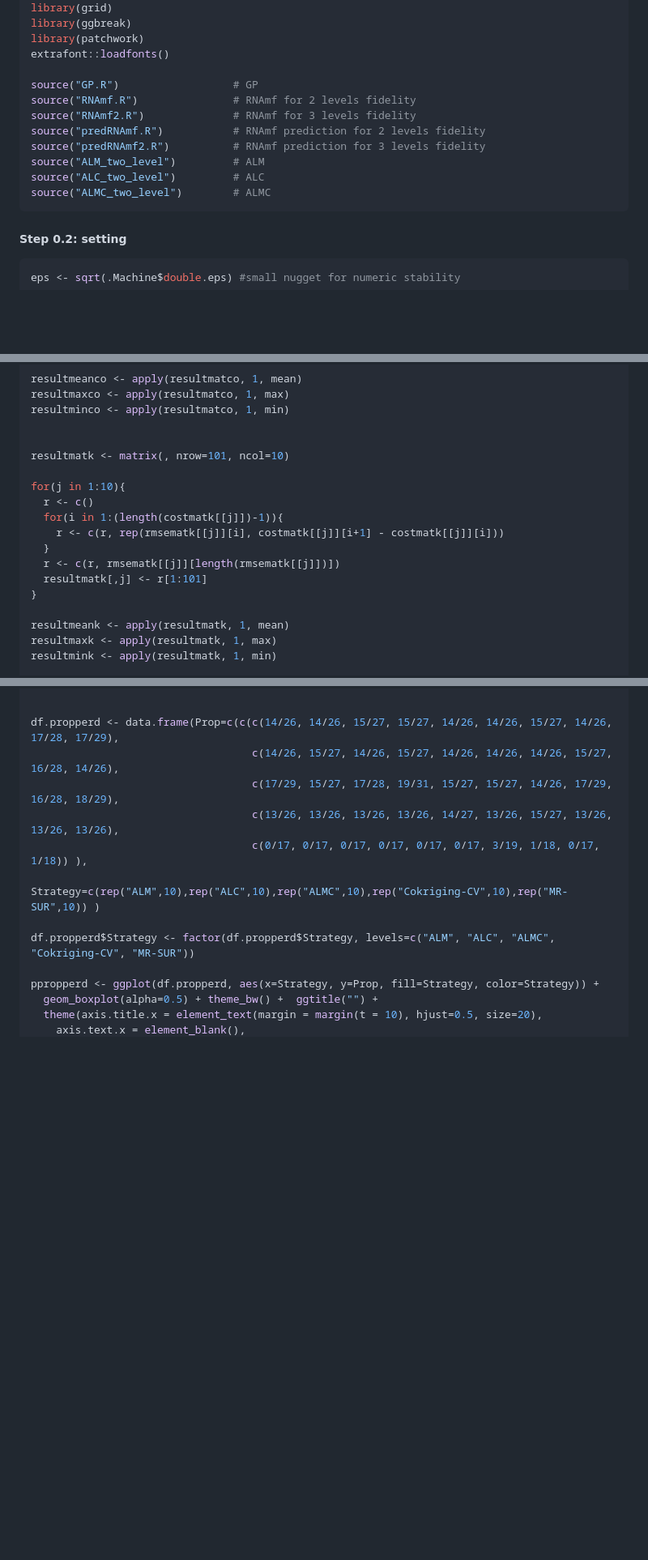
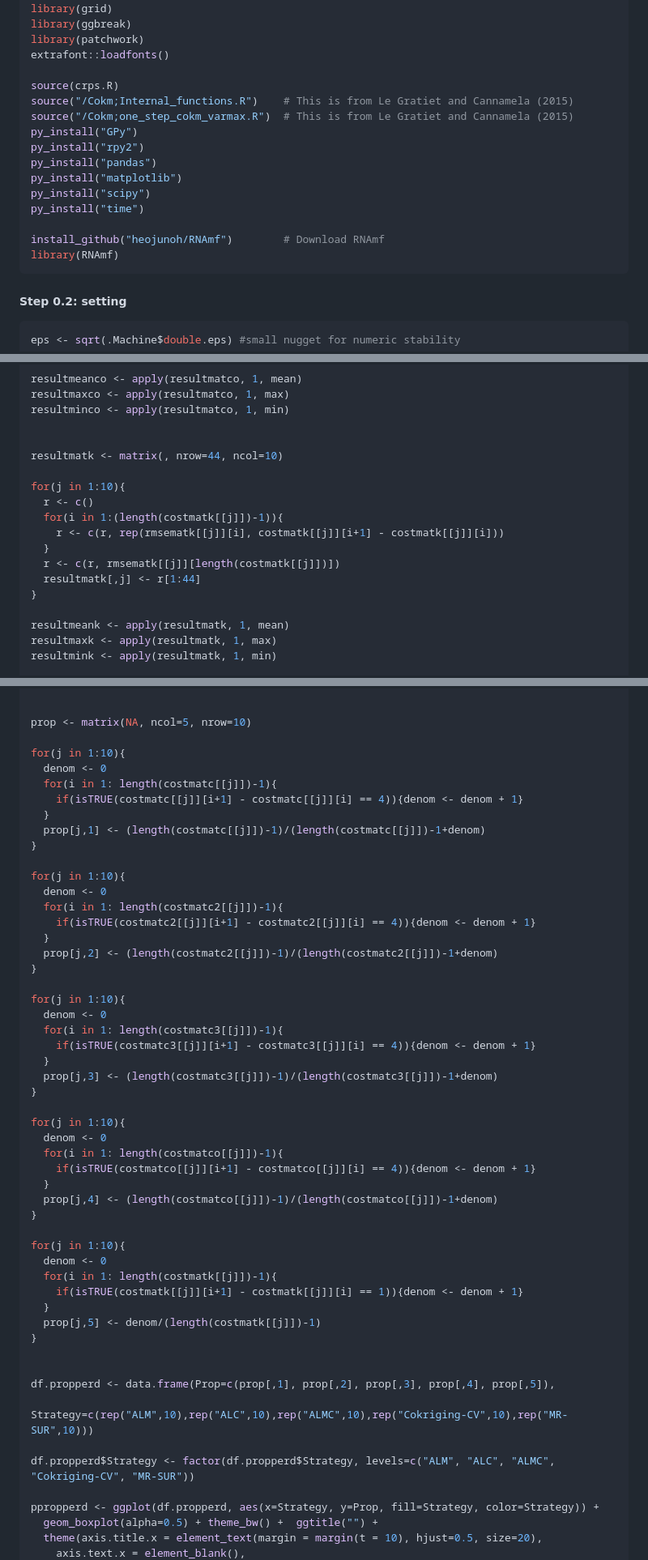
Before and after one commit to heojunoh/RNAmf-Reproducibility, a Markdown page: README.md, 3 parts joined by grey strips. Shown at 81% size. GitHub-like rendering; blank space fills up the shorter version.

````diff
--- a/README.md
+++ b/README.md
@@ -47,14 +57,18 @@ library(ggbreak)
 library(patchwork)
 extrafont::loadfonts()
 
-source("GP.R")                  # GP
-source("RNAmf.R")               # RNAmf for 2 levels fidelity
-source("RNAmf2.R")              # RNAmf for 3 levels fidelity
-source("predRNAmf.R")           # RNAmf prediction for 2 levels fidelity
-source("predRNAmf2.R")          # RNAmf prediction for 3 levels fidelity
-source("ALM_two_level")         # ALM
-source("ALC_two_level")         # ALC
-source("ALMC_two_level")        # ALMC
+source(crps.R)
+source("/Cokm;Internal_functions.R")    # This is from Le Gratiet and Cannamela (2015)
+source("/Cokm;one_step_cokm_varmax.R")  # This is from Le Gratiet and Cannamela (2015)
+py_install("GPy")
+py_install("rpy2")
+py_install("pandas")
+py_install("matplotlib")
+py_install("scipy")
+py_install("time")
+
+install_github("heojunoh/RNAmf")        # Download RNAmf
+library(RNAmf)
 ```
 
 ##### Step 0.2: setting
@@ -421,15 +428,15 @@ resultmaxco <- apply(resultmatco, 1, max)
 resultminco <- apply(resultmatco, 1, min)
 
 
-resultmatk <- matrix(, nrow=101, ncol=10)
+resultmatk <- matrix(, nrow=44, ncol=10)
 
 for(j in 1:10){
   r <- c()
   for(i in 1:(length(costmatk[[j]])-1)){
     r <- c(r, rep(rmsematk[[j]][i], costmatk[[j]][i+1] - costmatk[[j]][i]))
   }
-  r <- c(r, rmsematk[[j]][length(rmsematk[[j]])])
-  resultmatk[,j] <- r[1:101]
+  r <- c(r, rmsematk[[j]][length(costmatk[[j]])])
+  resultmatk[,j] <- r[1:44]
 }
 
 resultmeank <- apply(resultmatk, 1, mean)
@@ -582,12 +589,51 @@ pperdfinal <- ggplot(data.frame(RMSE=c(resultmatc[51,], resultmatc2[51,], result
   labs(x="", y = "Final RMSE") + theme(legend.position="bottom")
 
 
-df.propperd <- data.frame(Prop=c(c(c(14/26, 14/26, 15/27, 15/27, 14/26, 14/26, 15/27, 14/26, 17/28, 17/29),
-                                   c(14/26, 15/27, 14/26, 15/27, 14/26, 14/26, 14/26, 15/27, 16/28, 14/26),
-                                   c(17/29, 15/27, 17/28, 19/31, 15/27, 15/27, 14/26, 17/29, 16/28, 18/29),
-                                   c(13/26, 13/26, 13/26, 13/26, 14/27, 13/26, 15/27, 13/26, 13/26, 13/26),
-                                   c(0/17, 0/17, 0/17, 0/17, 0/17, 0/17, 3/19, 1/18, 0/17, 1/18)) ),
-                          Strategy=c(rep("ALM",10),rep("ALC",10),rep("ALMC",10),rep("Cokriging-CV",10),rep("MR-SUR",10)) )
+prop <- matrix(NA, ncol=5, nrow=10)
+
+for(j in 1:10){
+  denom <- 0
+  for(i in 1: length(costmatc[[j]])-1){
+    if(isTRUE(costmatc[[j]][i+1] - costmatc[[j]][i] == 4)){denom <- denom + 1}
+  }
+  prop[j,1] <- (length(costmatc[[j]])-1)/(length(costmatc[[j]])-1+denom)
+}
+
+for(j in 1:10){
+  denom <- 0
+  for(i in 1: length(costmatc2[[j]])-1){
+    if(isTRUE(costmatc2[[j]][i+1] - costmatc2[[j]][i] == 4)){denom <- denom + 1}
+  }
+  prop[j,2] <- (length(costmatc2[[j]])-1)/(length(costmatc2[[j]])-1+denom)
+}
+
+for(j in 1:10){
+  denom <- 0
+  for(i in 1: length(costmatc3[[j]])-1){
+    if(isTRUE(costmatc3[[j]][i+1] - costmatc3[[j]][i] == 4)){denom <- denom + 1}
+  }
+  prop[j,3] <- (length(costmatc3[[j]])-1)/(length(costmatc3[[j]])-1+denom)
+}
+
+for(j in 1:10){
+  denom <- 0
+  for(i in 1: length(costmatco[[j]])-1){
+    if(isTRUE(costmatco[[j]][i+1] - costmatco[[j]][i] == 4)){denom <- denom + 1}
+  }
+  prop[j,4] <- (length(costmatco[[j]])-1)/(length(costmatco[[j]])-1+denom)
+}
+
+for(j in 1:10){
+  denom <- 0
+  for(i in 1: length(costmatk[[j]])-1){
+    if(isTRUE(costmatk[[j]][i+1] - costmatk[[j]][i] == 1)){denom <- denom + 1}
+  }
+  prop[j,5] <- denom/(length(costmatk[[j]])-1)
+}
+
+
+df.propperd <- data.frame(Prop=c(prop[,1], prop[,2], prop[,3], prop[,4], prop[,5]),
+                          Strategy=c(rep("ALM",10),rep("ALC",10),rep("ALMC",10),rep("Cokriging-CV",10),rep("MR-SUR",10)))
 
 df.propperd$Strategy <- factor(df.propperd$Strategy, levels=c("ALM", "ALC", "ALMC", "Cokriging-CV", "MR-SUR"))
 
````
Also changed, not shown: other parts of README.md (+240 -257 lines).
